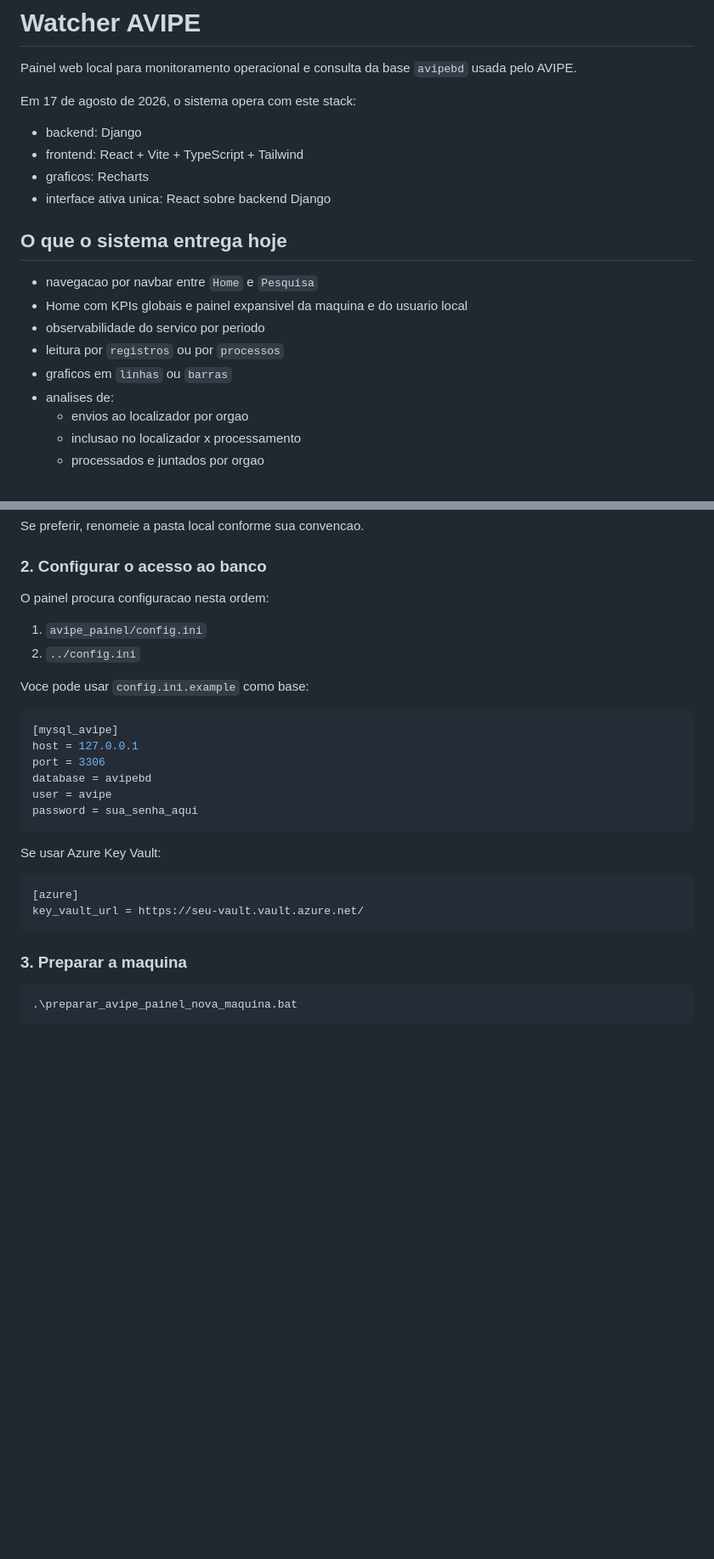
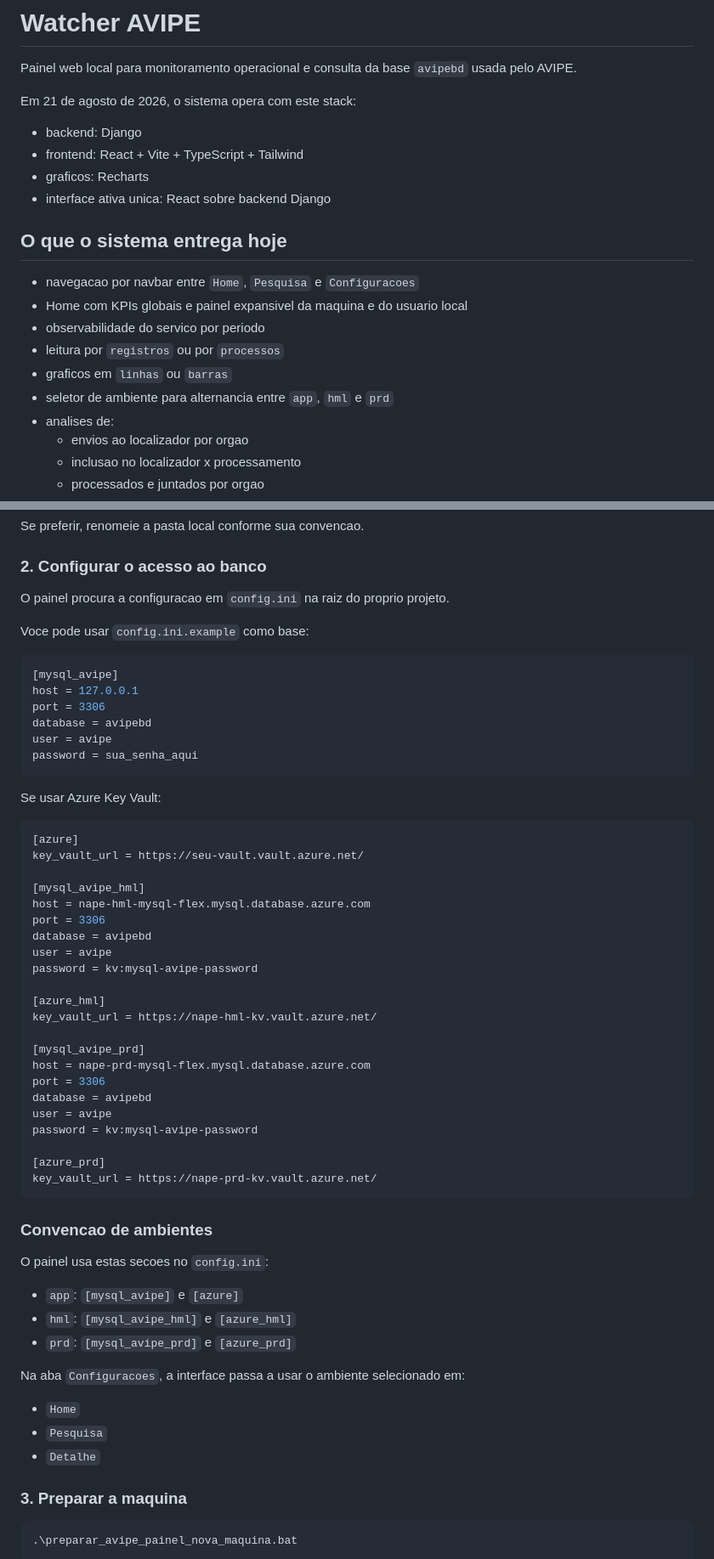
Before and after one commit to davidpestilli/avipe_painel, a Markdown page: README.md, 2 parts joined by grey strips. Shown at 85% size. Drawn GitHub-style; blank space fills up the shorter version.

Commit message:
docs: atualiza readme e memoria do painel

````diff
--- a/README.md
+++ b/README.md
@@ -2,7 +2,7 @@
 
 Painel web local para monitoramento operacional e consulta da base `avipebd` usada pelo AVIPE.
 
-Em 17 de agosto de 2026, o sistema opera com este stack:
+Em 21 de agosto de 2026, o sistema opera com este stack:
 
 - backend: Django
 - frontend: React + Vite + TypeScript + Tailwind
@@ -11,11 +11,12 @@ Em 17 de agosto de 2026, o sistema opera com este stack:
 
 ## O que o sistema entrega hoje
 
-- navegacao por navbar entre `Home` e `Pesquisa`
+- navegacao por navbar entre `Home`, `Pesquisa` e `Configuracoes`
 - Home com KPIs globais e painel expansivel da maquina e do usuario local
 - observabilidade do servico por periodo
 - leitura por `registros` ou por `processos`
 - graficos em `linhas` ou `barras`
+- seletor de ambiente para alternancia entre `app`, `hml` e `prd`
 - analises de:
   - envios ao localizador por orgao
   - inclusao no localizador x processamento
@@ -162,10 +165,7 @@ Se preferir, renomeie a pasta local conforme sua convencao.
 
 ### 2. Configurar o acesso ao banco
 
-O painel procura configuracao nesta ordem:
-
-1. `avipe_painel/config.ini`
-2. `../config.ini`
+O painel procura a configuracao em `config.ini` na raiz do proprio projeto.
 
 Voce pode usar `config.ini.example` como base:
 
@@ -183,7 +183,41 @@ Se usar Azure Key Vault:
 ```ini
 [azure]
 key_vault_url = https://seu-vault.vault.azure.net/
+
+[mysql_avipe_hml]
+host = nape-hml-mysql-flex.mysql.database.azure.com
+port = 3306
+database = avipebd
+user = avipe
+password = kv:mysql-avipe-password
+
+[azure_hml]
+key_vault_url = https://nape-hml-kv.vault.azure.net/
+
+[mysql_avipe_prd]
+host = nape-prd-mysql-flex.mysql.database.azure.com
+port = 3306
+database = avipebd
+user = avipe
+password = kv:mysql-avipe-password
+
+[azure_prd]
+key_vault_url = https://nape-prd-kv.vault.azure.net/
 ```
+
+### Convencao de ambientes
+
+O painel usa estas secoes no `config.ini`:
+
+- `app`: `[mysql_avipe]` e `[azure]`
+- `hml`: `[mysql_avipe_hml]` e `[azure_hml]`
+- `prd`: `[mysql_avipe_prd]` e `[azure_prd]`
+
+Na aba `Configuracoes`, a interface passa a usar o ambiente selecionado em:
+
+- `Home`
+- `Pesquisa`
+- `Detalhe`
 
 ### 3. Preparar a maquina
 
````
Also changed, not shown: other parts of README.md (+15 -2 lines), MEMORIA_IMPLEMENTACAO.md (+61 -9 lines).
